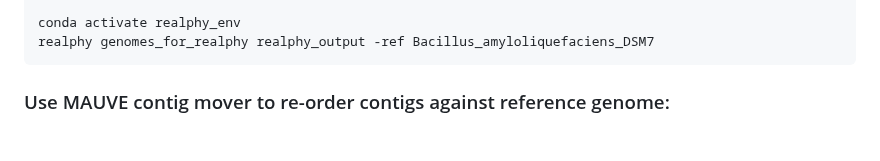
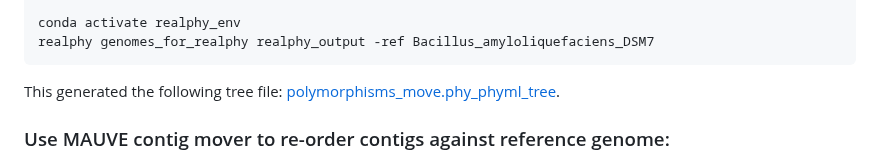
Before and after one commit to davidjstudholme/bacillus_EU07, a Markdown page: README.md, the part around the change. Rendered like a GitHub page; blank space fills up the shorter version.

````diff
--- a/README.md
+++ b/README.md
@@ -144,6 +144,9 @@ conda install raxml
 conda activate realphy_env
 realphy genomes_for_realphy realphy_output -ref Bacillus_amyloliquefaciens_DSM7
 ```
+This generated the following tree file: [polymorphisms_move.phy_phyml_tree](realphy/polymorphisms_move.phy_phyml_tree).
+
+
 
 ### Use MAUVE contig mover to re-order contigs against reference genome:
 Assumes that we have installed mauve-aligner package with sudo apt-get install and downloaded Mauve.jar from https://darlinglab.org/mauve/download.html
````
